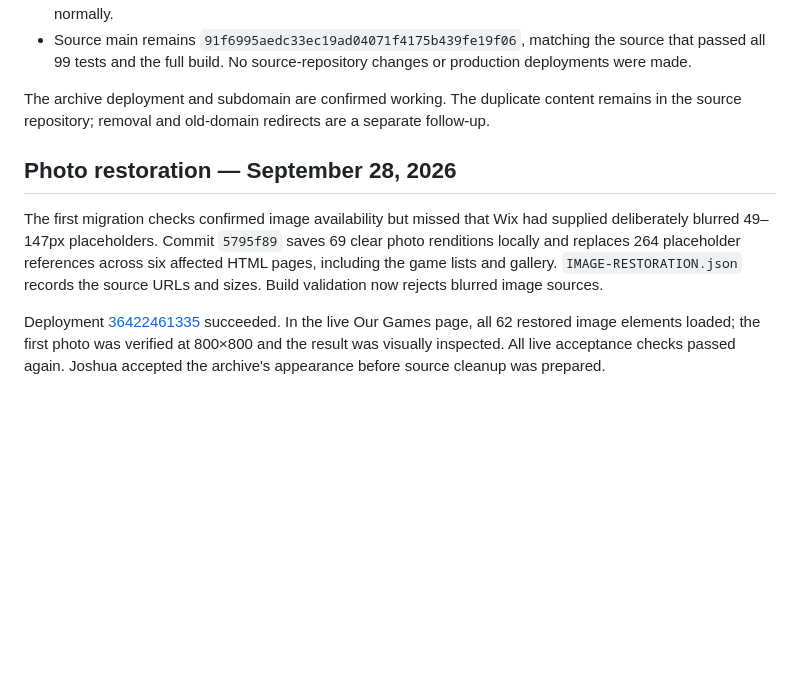
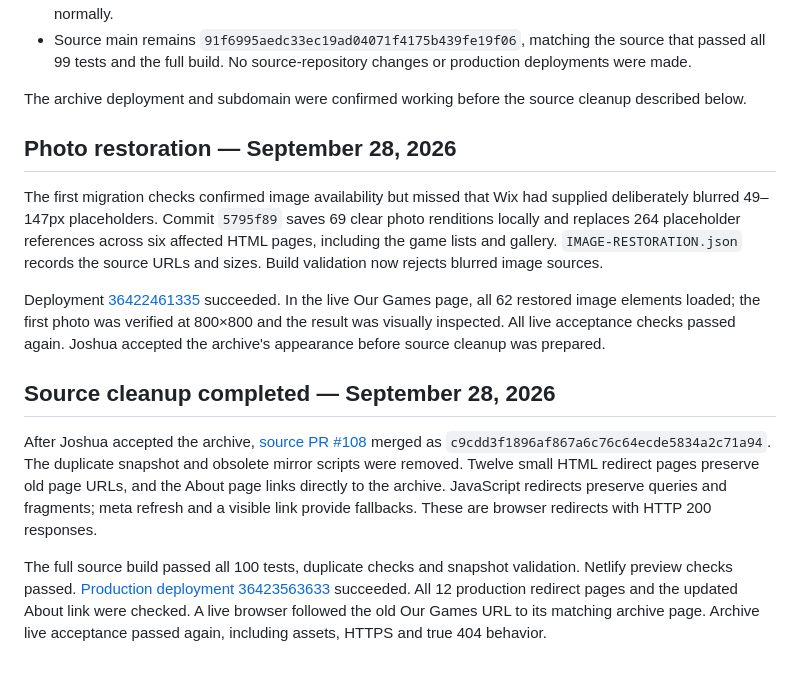
Before and after one commit to joshmaz/snhpc-website-archive, a Markdown page: VERIFICATION.md, the part around the change. GitHub-like rendering; blank space fills up the shorter version.

Commit message:
Record completed source cleanup and production verification

```diff
--- a/VERIFICATION.md
+++ b/VERIFICATION.md
@@ -29,10 +29,16 @@ Verified locally September 26–27, 2026, from source main `91f6995aedc33ec19ad0
 - Production homepage and original `/wix_archive/index.html` return 200 with curl. Python urllib received a production Cloudflare 403; the availability check therefore uses curl for production. Archive checks use urllib normally.
 - Source main remains `91f6995aedc33ec19ad04071f4175b439fe19f06`, matching the source that passed all 99 tests and the full build. No source-repository changes or production deployments were made.
 
-The archive deployment and subdomain are confirmed working. The duplicate content remains in the source repository; removal and old-domain redirects are a separate follow-up.
+The archive deployment and subdomain were confirmed working before the source cleanup described below.
 
 ## Photo restoration — September 28, 2026
 
 The first migration checks confirmed image availability but missed that Wix had supplied deliberately blurred 49–147px placeholders. Commit `5795f89` saves 69 clear photo renditions locally and replaces 264 placeholder references across six affected HTML pages, including the game lists and gallery. `IMAGE-RESTORATION.json` records the source URLs and sizes. Build validation now rejects blurred image sources.
 
 Deployment [36422461335](https://github.com/joshmaz/snhpc-website-archive/actions/runs/36422461335) succeeded. In the live Our Games page, all 62 restored image elements loaded; the first photo was verified at 800×800 and the result was visually inspected. All live acceptance checks passed again. Joshua accepted the archive's appearance before source cleanup was prepared.
+
+## Source cleanup completed — September 28, 2026
+
+After Joshua accepted the archive, [source PR #108](https://github.com/joshmaz/pinball-club-website/pull/108) merged as `c9cdd3f1896af867a6c76c64ecde5834a2c71a94`. The duplicate snapshot and obsolete mirror scripts were removed. Twelve small HTML redirect pages preserve old page URLs, and the About page links directly to the archive. JavaScript redirects preserve queries and fragments; meta refresh and a visible link provide fallbacks. These are browser redirects with HTTP 200 responses.
+
+The full source build passed all 100 tests, duplicate checks and snapshot validation. Netlify preview checks passed. [Production deployment 36423563633](https://github.com/joshmaz/pinball-club-website/actions/runs/36423563633) succeeded. All 12 production redirect pages and the updated About link were checked. A live browser followed the old Our Games URL to its matching archive page. Archive live acceptance passed again, including assets, HTTPS and true 404 behavior.
```
